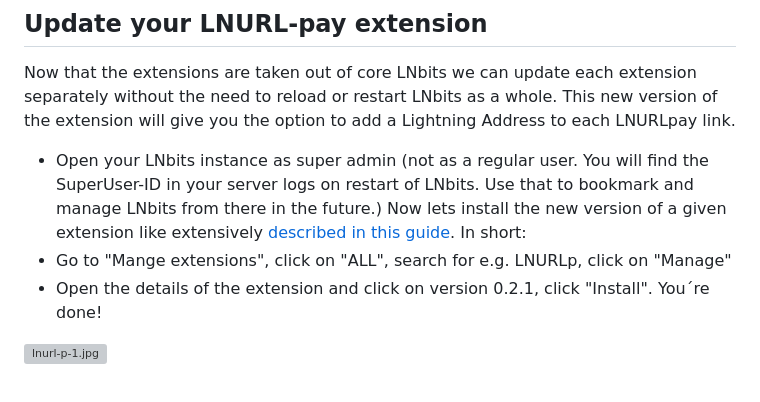
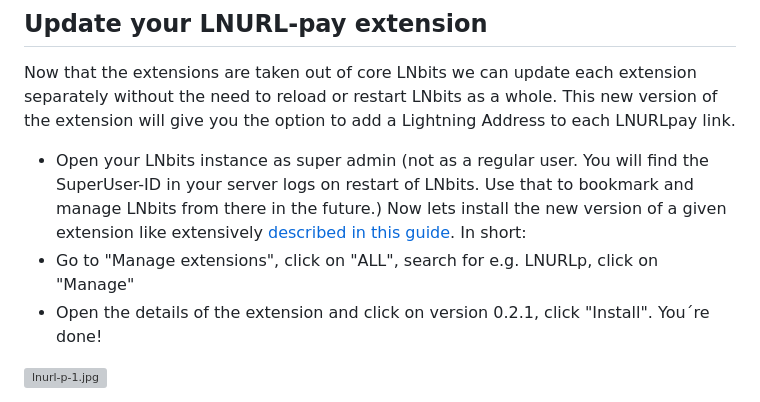
Before and after one commit to lnbits/lnurlp, a Markdown page: README.md, the part around the change. Drawn GitHub-style; grey boxes are pictures that could not be loaded.

Commit message:
Fix typo in installation instructions (#109)

```diff
--- a/README.md
+++ b/README.md
@@ -41,7 +41,7 @@ This new version of the extension will give you the option to add a Lightning Ad
 
 - Open your LNbits instance as super admin (not as a regular user. You will find the SuperUser-ID in your server logs on restart of LNbits. Use that to bookmark and manage LNbits from there in the future.)
   Now lets install the new version of a given extension like extensively [described in this guide](https://github.com/lnbits/lnbits/blob/main/docs/guide/extension-install.md#install-new-extension). In short:
-- Go to "Mange extensions", click on "ALL", search for e.g. LNURLp, click on "Manage"
+- Go to "Manage extensions", click on "ALL", search for e.g. LNURLp, click on "Manage"
 - Open the details of the extension and click on version 0.2.1, click "Install". You´re done!
 
 [![lnurl-p-1.jpg](https://i.postimg.cc/fTwDWD17/lnurl-p-1.jpg)](https://postimg.cc/xqFWtDfq)
```
